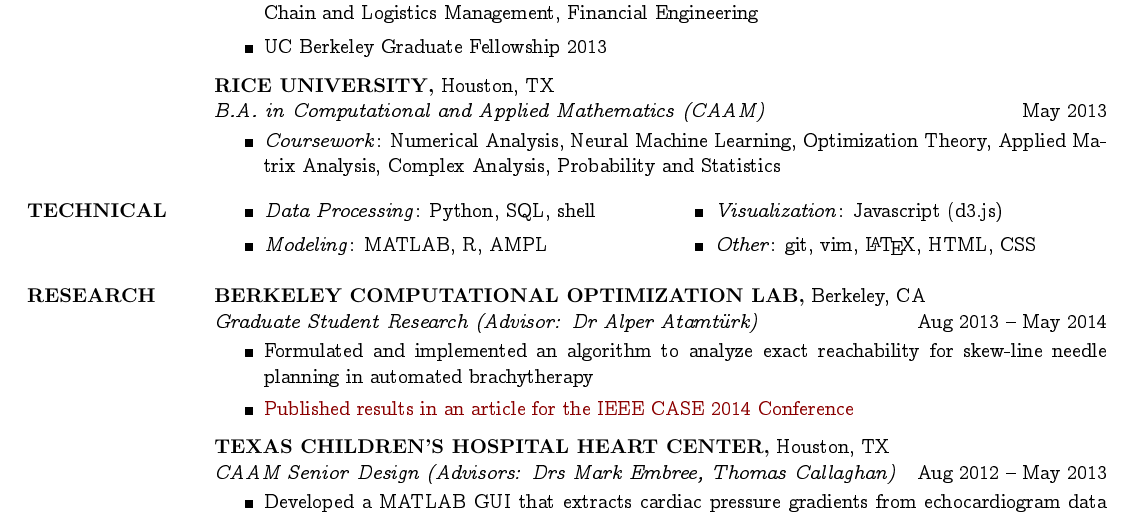
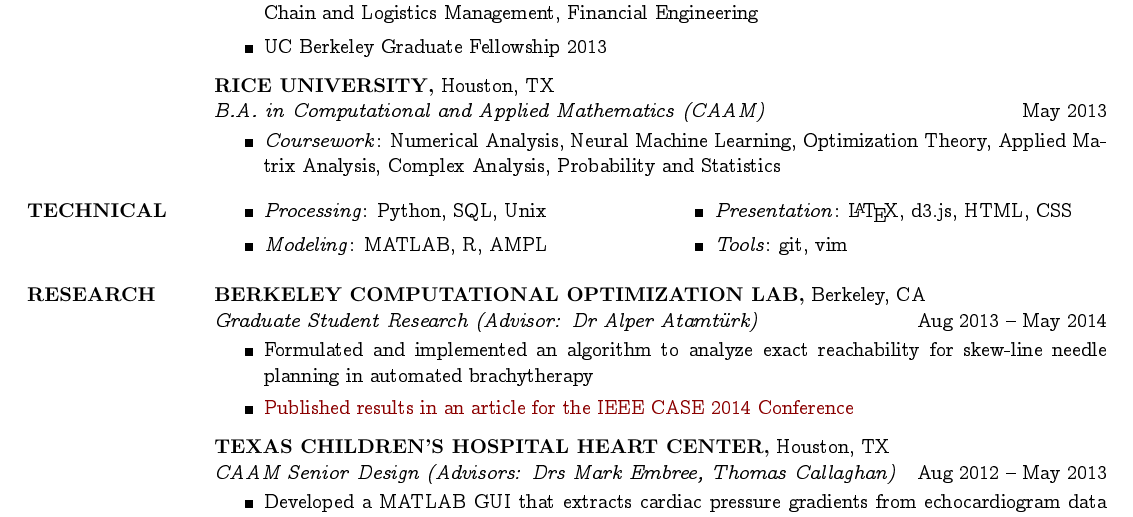
Before and after one commit to guang/resume, a LaTeX CV (yang_resume.tex): part of the page, cut so that both start at the same text. The pictures show the PDF file yang_resume.pdf that the author committed with the source.

Commit message:
Update technical section

```diff
--- a/yang_resume.tex
+++ b/yang_resume.tex
@@ -90,7 +90,7 @@ UC Berkeley Graduate Fellowship 2013
 \begin{minipage}[t]{0.5\textwidth}
 \begin{itemize}
  \item
-    \textit{Data Processing}: Python, SQL, shell
+    \textit{Processing}: Python, SQL, Unix
 \item
 \textit{Modeling}: MATLAB, R, AMPL
 \end{itemize}
@@ -99,9 +99,9 @@ UC Berkeley Graduate Fellowship 2013
 \begin{minipage}[t]{0.5\textwidth}
 \begin{itemize}
 \item
-    \textit{Visualization}: Javascript (d3.js)
+    \textit{Presentation}: \LaTeX, d3.js, HTML, CSS
 \item
-    \textit{Other}: git, vim, \LaTeX, HTML, CSS
+    \textit{Tools}: git, vim
 \end{itemize}
 \end{minipage}
 \vspace{-2mm}
```
Also changed, not shown: yang_resume.pdf.
